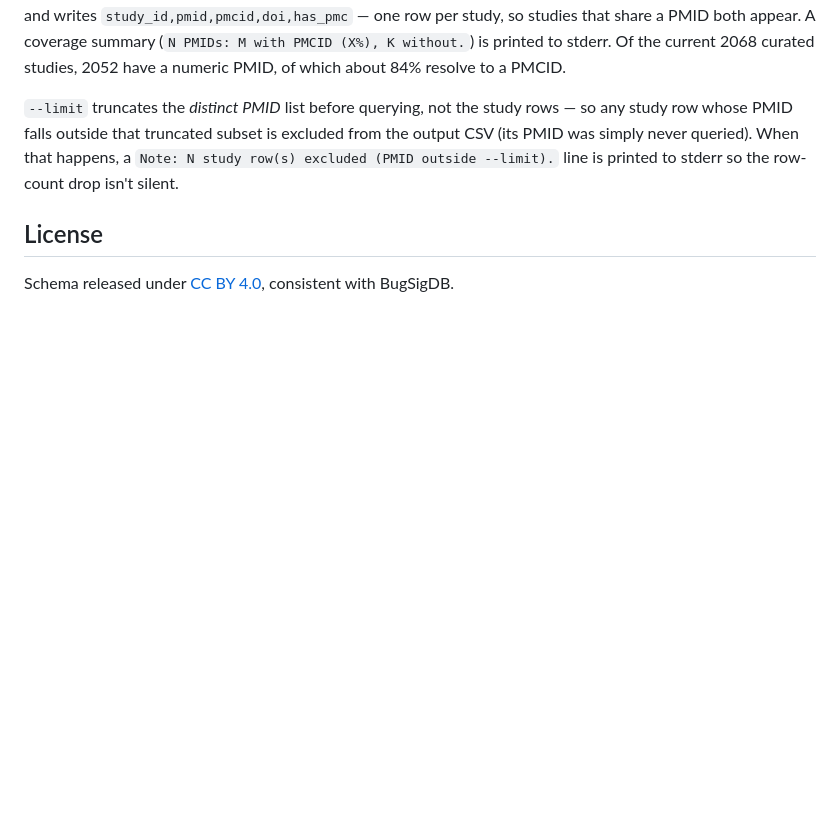
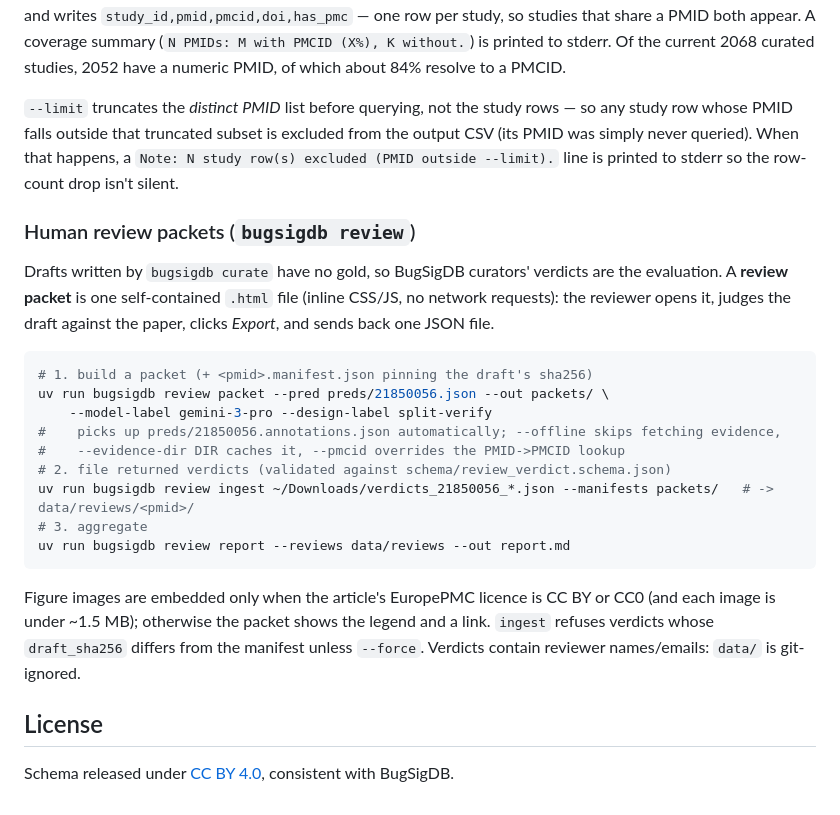
Before and after one commit to seandavi/bugsigdb-curation-tools, a Markdown page: README.md, the part around the change. Drawn GitHub-style; blank space fills up the shorter version.

Commit message:
Document the review packet workflow in the README
Co-Authored-By: Claude <noreply@anthropic.com>

````diff
--- a/README.md
+++ b/README.md
@@ -141,6 +141,30 @@ excluded from the output CSV (its PMID was simply never queried). When that
 happens, a `Note: N study row(s) excluded (PMID outside --limit).` line is
 printed to stderr so the row-count drop isn't silent.
 
+### Human review packets (`bugsigdb review`)
+
+Drafts written by `bugsigdb curate` have no gold, so BugSigDB curators' verdicts
+are the evaluation. A **review packet** is one self-contained `.html` file (inline
+CSS/JS, no network requests): the reviewer opens it, judges the draft against the
+paper, clicks *Export*, and sends back one JSON file.
+
+```bash
+# 1. build a packet (+ <pmid>.manifest.json pinning the draft's sha256)
+uv run bugsigdb review packet --pred preds/21850056.json --out packets/ \
+    --model-label gemini-3-pro --design-label split-verify
+#    picks up preds/21850056.annotations.json automatically; --offline skips fetching evidence,
+#    --evidence-dir DIR caches it, --pmcid overrides the PMID->PMCID lookup
+# 2. file returned verdicts (validated against schema/review_verdict.schema.json)
+uv run bugsigdb review ingest ~/Downloads/verdicts_21850056_*.json --manifests packets/   # -> data/reviews/<pmid>/
+# 3. aggregate
+uv run bugsigdb review report --reviews data/reviews --out report.md
+```
+
+Figure images are embedded only when the article's EuropePMC licence is CC BY or
+CC0 (and each image is under ~1.5 MB); otherwise the packet shows the legend and a
+link. `ingest` refuses verdicts whose `draft_sha256` differs from the manifest
+unless `--force`. Verdicts contain reviewer names/emails: `data/` is git-ignored.
+
 ## License
 
 Schema released under [CC BY 4.0](https://creativecommons.org/licenses/by/4.0/),
````
